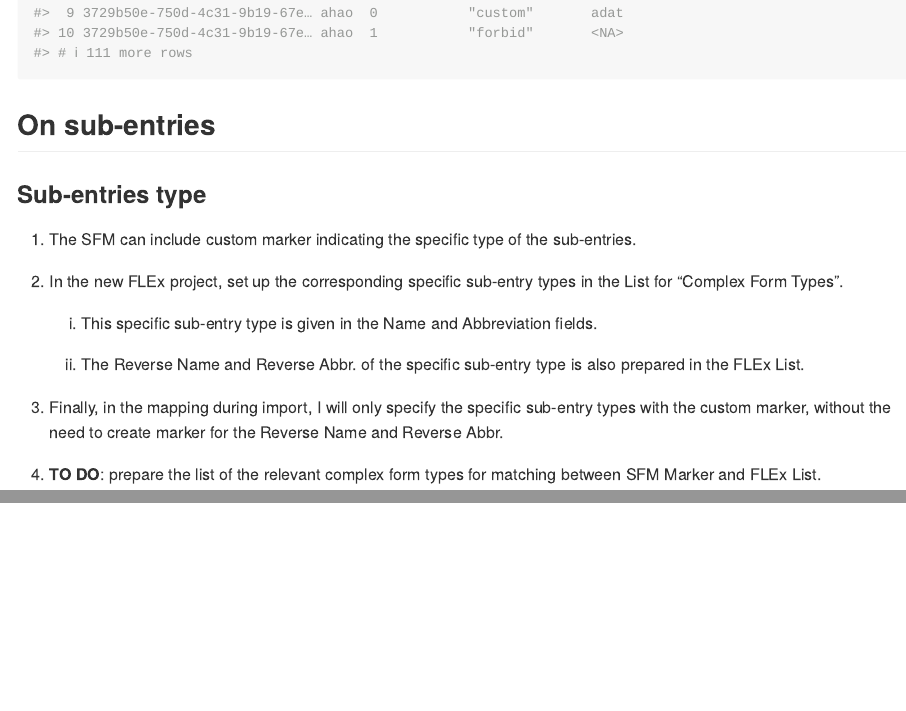
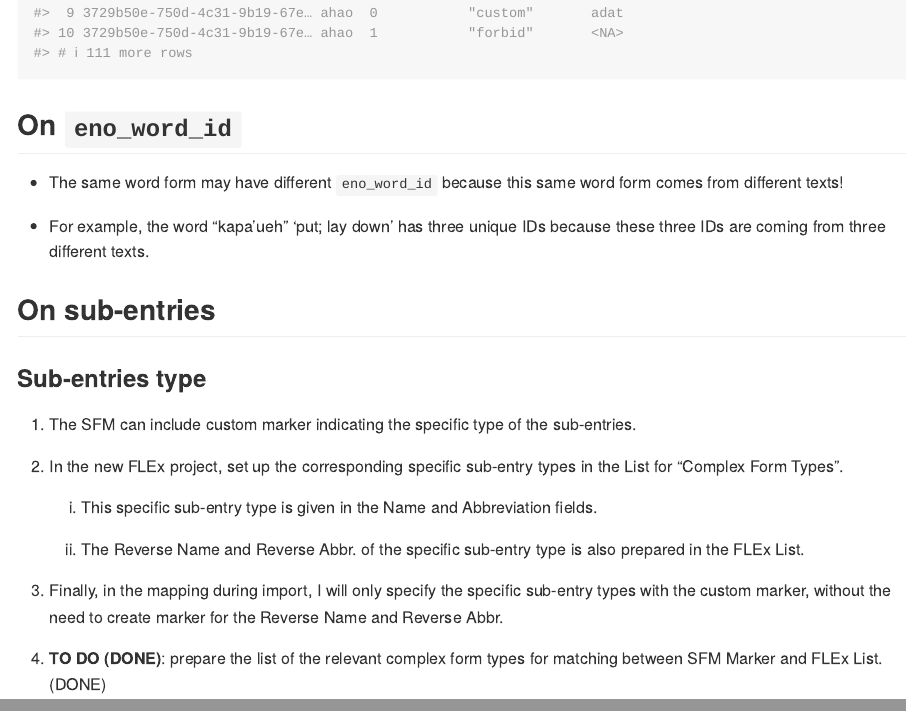
Before and after one commit to engganolang/eno-flex, an R Markdown document (contemporary-enggano-interlinear-text/README.Rmd): the page in a window 1100 px wide, from 3010 px down, and a second part further down, joined at a grey line. The pictures show the output file contemporary-enggano-interlinear-text/README.md that the author committed with the source, drawn offline in the style of GitHub.

Commit message:
Update README notes.

````diff
--- a/contemporary-enggano-interlinear-text/README.Rmd
+++ b/contemporary-enggano-interlinear-text/README.Rmd
@@ -96,6 +96,12 @@ lu_form_df |>
 ```
 
 
+## On `eno_word_id`
+
+- The same word form may have different `eno_word_id` because this same word form comes from different texts!
+
+- For example, the word "kapa'ueh" 'put; lay down' has three unique IDs because these three IDs are coming from three different texts.
+
 ## On sub-entries
 
 ### Sub-entries type
@@ -110,4 +116,4 @@ lu_form_df |>
 
 1. Finally, in the mapping during import, I will only specify the specific sub-entry types with the custom marker, without the need to create marker for the Reverse Name and Reverse Abbr.
 
-1. __TO DO__: prepare the list of the relevant complex form types for matching between SFM Marker and FLEx List.
+1. __TO DO (DONE)__: prepare the list of the relevant complex form types for matching between SFM Marker and FLEx List. (DONE)
````
Also changed, not shown: contemporary-enggano-interlinear-text/README.md.
